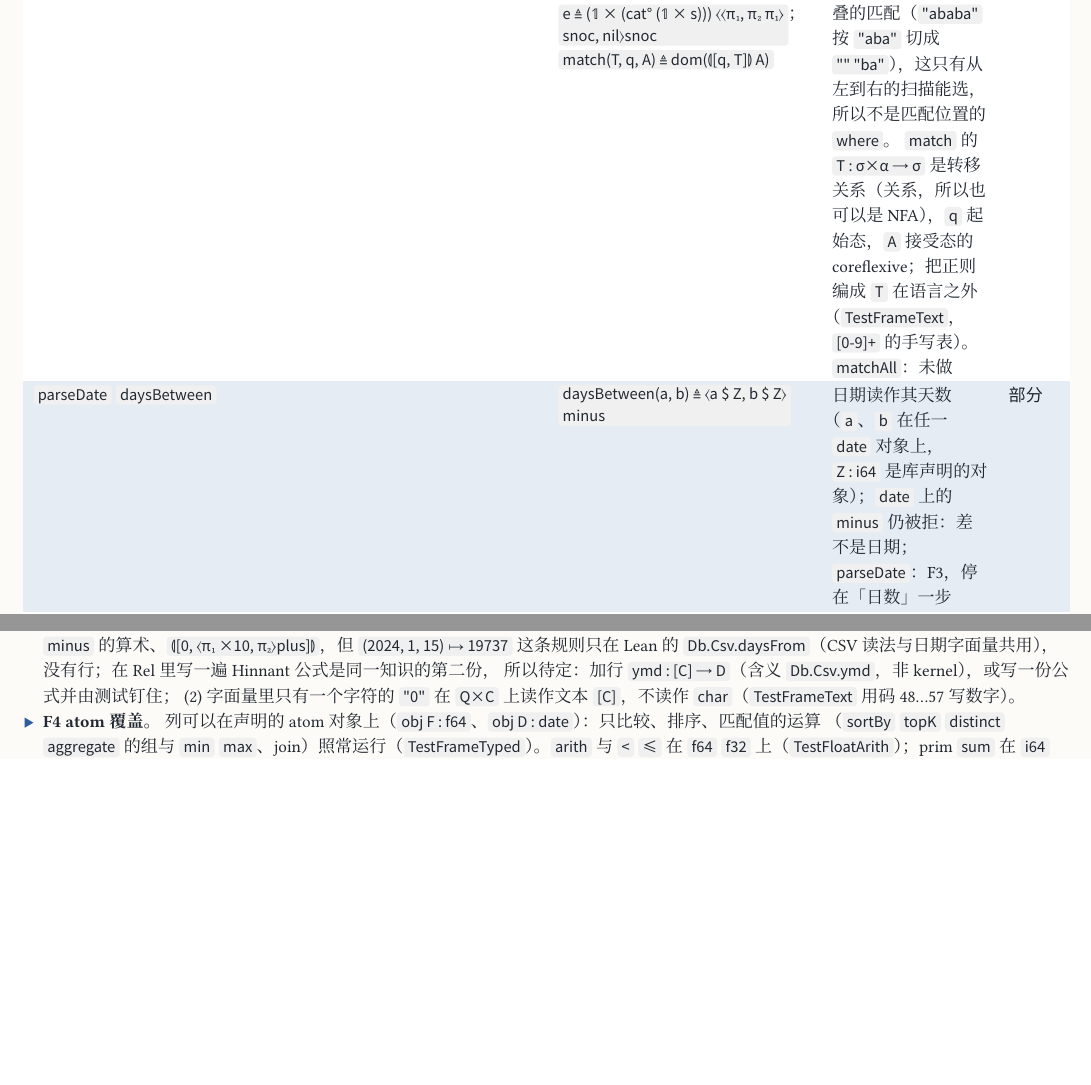
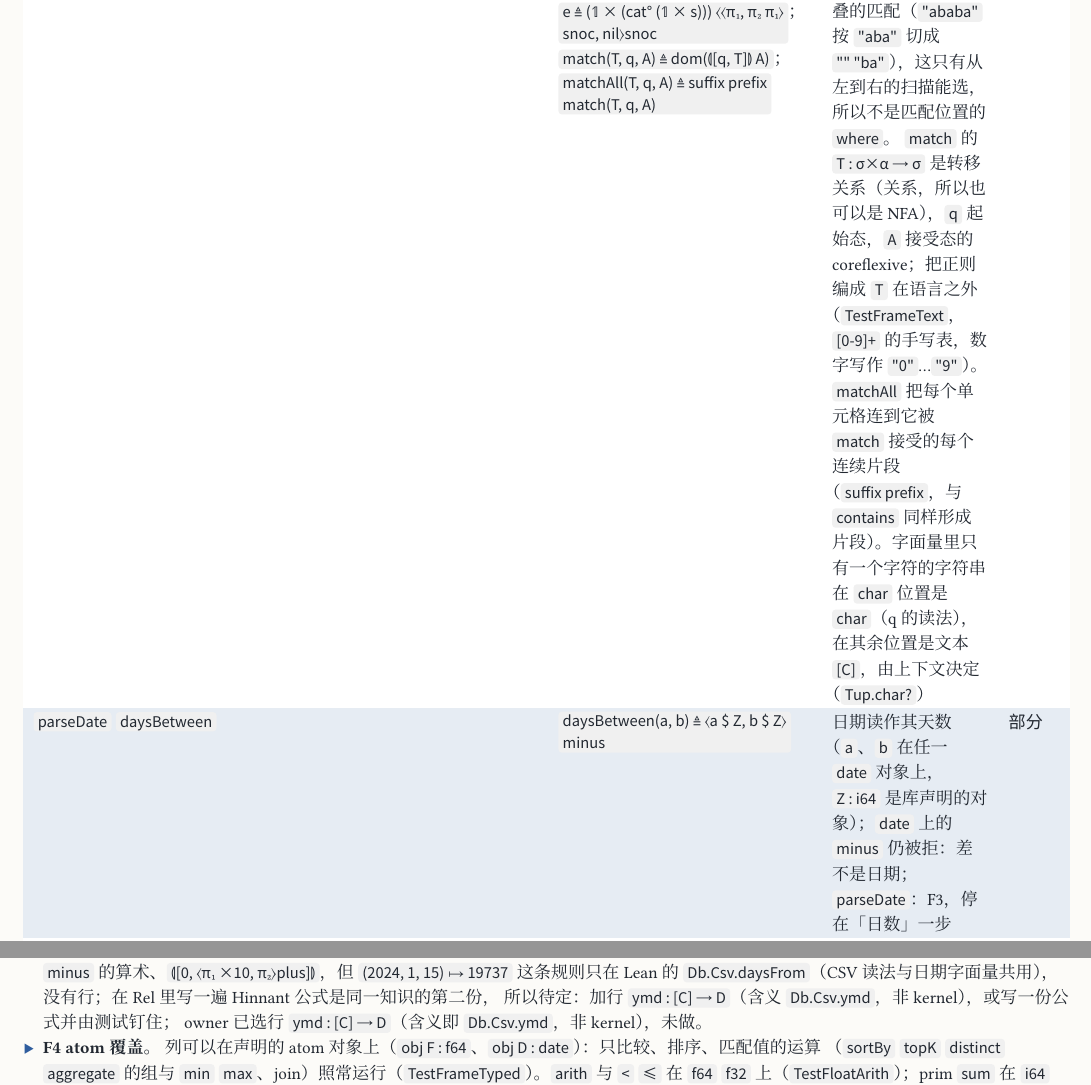
Before and after one commit to co-dh/rel, a Typst document (doc/dataframe-design.zh.typ): two parts of pages 8 and 9 of 10 before the commit and two parts of pages 8 and 10 of 10 after it, joined at a grey line, cut so that both start at the same text, the shorter picture padded with empty space. Compiled offline with Typst 0.15; a missing font is replaced by an installed copy or a similar font.

Commit message:
df-F3b: a one-character string literal is a char where its object is one (Tup.char?, litTy/settleLit/litCol), else text; matchAll ≜ suffix prefix match; TestFrameText DFA with "0"…"9"; dataframe-design and PLAN
Co-Authored-By: Claude Opus 5.5 <noreply@anthropic.com>

Claude-Session: https://claude.ai/code/session_01SmYQDUNyrtTaWyTVr5nJq8

```diff
--- a/doc/dataframe-design.zh.typ
+++ b/doc/dataframe-design.zh.typ
@@ -293,11 +293,14 @@ next(n, x)        ≜ dom(x) tot(⟨𝟙, ⊤ n⟩plus x)                 行 i
   ([`over`], [`over(a, f, x)`], [], "full"),
   ([`contains` `length` `splitOn` `match` `matchAll`],
     [`contains(s) ≜ dom(suffix prefix s)`；`length` 是 prim；`splitOn(s) ≜ ⦇[nil τ, a (e ∪ ((𝟙 − dom(e)) snoc))]⦈`，
-    `a ≜ ⟨π₁ init, ⟨π₁ last, π₂⟩snoc⟩`，`e ≜ (𝟙 × (cat° (𝟙 × s))) ⟨⟨π₁, π₂ π₁⟩snoc, nil⟩snoc`；`match(T, q, A) ≜ dom(⦇[q, T]⦈ A)`],
+    `a ≜ ⟨π₁ init, ⟨π₁ last, π₂⟩snoc⟩`，`e ≜ (𝟙 × (cat° (𝟙 × s))) ⟨⟨π₁, π₂ π₁⟩snoc, nil⟩snoc`；`match(T, q, A) ≜ dom(⦇[q, T]⦈ A)`；
+    `matchAll(T, q, A) ≜ suffix prefix match(T, q, A)`],
     [`splitOn` 是 q 的 `vs`：左 fold 把每个元素接到最后一段，该段以 `s` 结尾时切开；多字符分隔符同一条定义，取最左、
     不重叠的匹配（`"ababa"` 按 `"aba"` 切成 `"" "ba"`），这只有从左到右的扫描能选，所以不是匹配位置的 `where`。
     `match` 的 `T : σ×α ⟶ σ` 是转移关系（关系，所以也可以是 NFA），`q` 起始态，`A` 接受态的 coreflexive；把正则编成 `T`
-    在语言之外（`TestFrameText`，`[0-9]+` 的手写表）。`matchAll`：未做], "part"),
+    在语言之外（`TestFrameText`，`[0-9]+` 的手写表，数字写作 `"0"`…`"9"`）。`matchAll` 把每个单元格连到它被 `match`
+    接受的每个连续片段（`suffix prefix`，与 `contains` 同样形成片段）。字面量里只有一个字符的字符串在 `char` 位置是
+    `char`（q 的读法），在其余位置是文本 `[C]`，由上下文决定（`Tup.char?`）], "part"),
   ([`parseDate` `daysBetween`], [`daysBetween(a, b) ≜ ⟨a $ Z, b $ Z⟩minus`],
     [日期读作其天数（`a`、`b` 在任一 `date` 对象上，`Z : i64` 是库声明的对象）；`date` 上的 `minus` 仍被拒：差不是日期；`parseDate`：F3，停在「日数」一步], "part"),
   ([`sample` `shuffle` `randomSplit` `kFolds` `stratifiedSample` `mkRandom`], [无], [F8], "no"),
@@ -363,7 +366,7 @@ next(n, x)        ≜ dom(x) tot(⟨𝟙, ⊤ n⟩plus x)                 行 i
   仍缺：(1) `parseDate`：数字是 `$` 与 `minus` 的算术、`⦇[0, ⟨π₁ ×10, π₂⟩plus]⦈`，但 `(2024, 1, 15) ↦ 19737` 这条规则只在
   Lean 的 `Db.Csv.daysFrom`（CSV 读法与日期字面量共用），没有行；在 Rel 里写一遍 Hinnant 公式是同一知识的第二份，
   所以待定：加行 `ymd : [C] ⟶ D`（含义 `Db.Csv.ymd`，非 kernel），或写一份公式并由测试钉住；
-  (2) 字面量里只有一个字符的 `"0"` 在 `Q×C` 上读作文本 `[C]`，不读作 `char`（`TestFrameText` 用码 48…57 写数字）。
+  owner 已选行 `ymd : [C] ⟶ D`（含义即 `Db.Csv.ymd`，非 kernel），未做。
 - *F4 atom 覆盖。* 列可以在声明的 atom 对象上（`obj F : f64`、`obj D : date`）：只比较、排序、匹配值的运算
   （`sortBy` `topK` `distinct` `aggregate` 的组与 `min` `max`、join）照常运行（`TestFrameTyped`）。`arith` 与 `<` `≤`
   在 `f64` `f32` 上（`TestFloatArith`）；prim `sum` 在 `i64` `f64` 上，按位置从左加（`TestFrameTyped.sumFloatT`）。
```
Also changed, not shown: PLAN.md (+5 -2 lines), doc/dataframe-design.zh.pdf, 4 other files.
